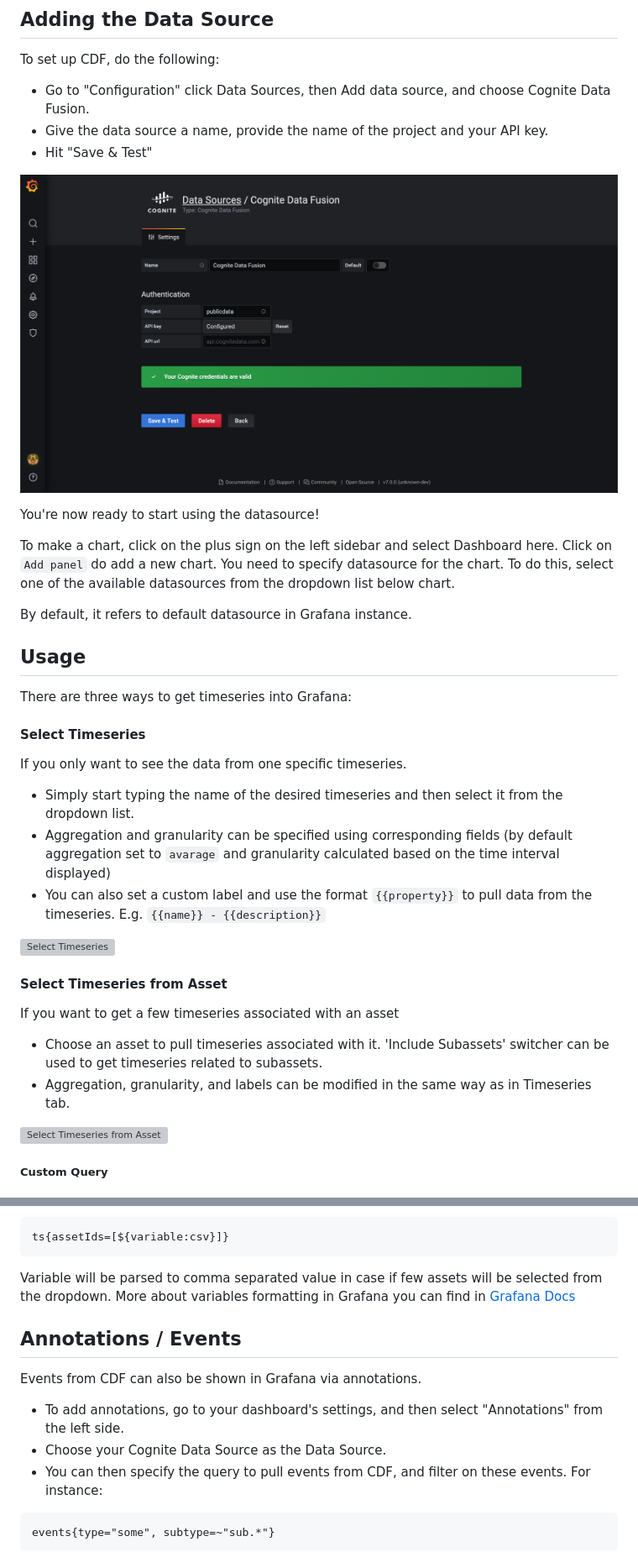
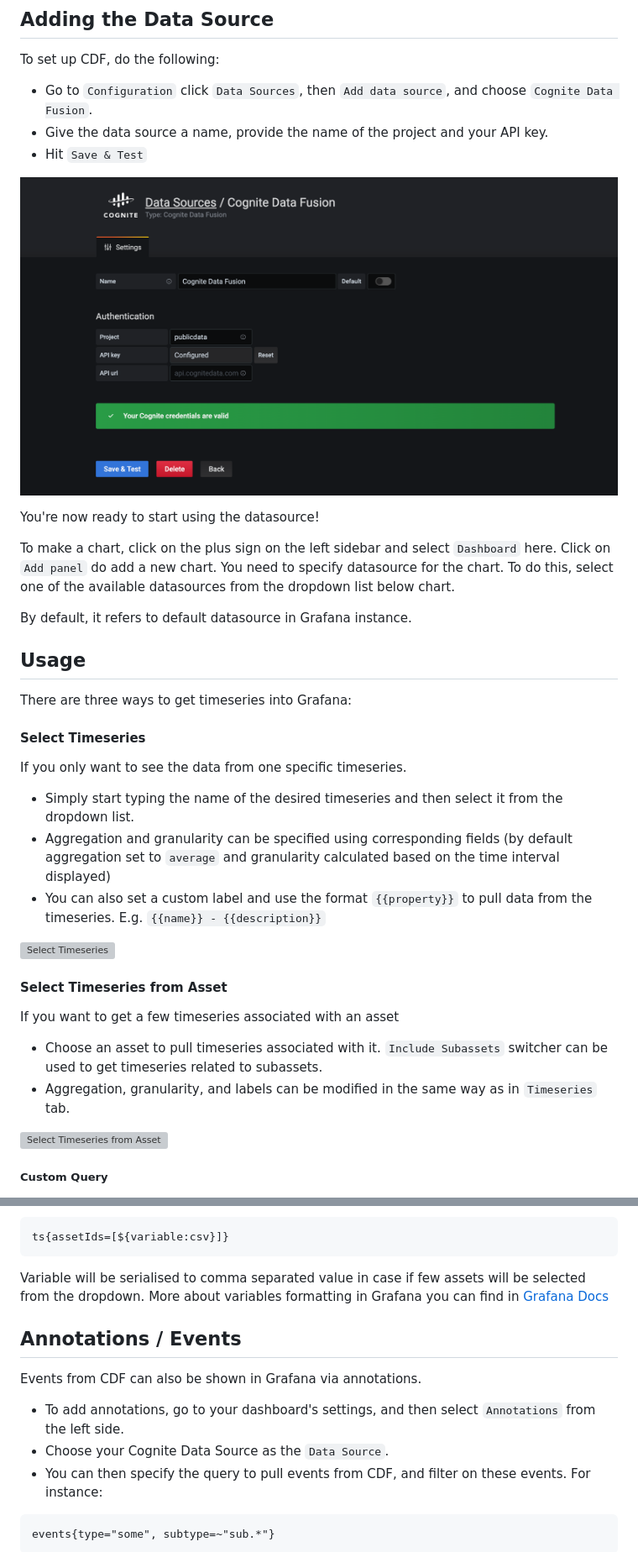
Before and after one commit to cognitedata/cognite-grafana-datasource, a Markdown page: README.md, 2 parts joined by grey strips. Shown at 84% size. Drawn GitHub-style; pictures changed too: images/readme/image1.png; grey boxes are pictures that could not be loaded.

````diff
--- a/README.md
+++ b/README.md
@@ -43,15 +43,15 @@ For more help with Docker, see the [step-by-step guide](./instructions.md).
 
 To set up CDF, do the following:
 
-- Go to "Configuration" click Data Sources, then Add data source, and choose Cognite Data Fusion.
+- Go to `Configuration` click `Data Sources`, then `Add data source`, and choose `Cognite Data Fusion`.
 - Give the data source a name, provide the name of the project and your API key.
-- Hit "Save & Test"
+- Hit `Save & Test`
 
 ![Configuring Data Source](https://raw.githubusercontent.com/cognitedata/cognite-grafana-datasource/master/images/readme/image1.png)
 
 You're now ready to start using the datasource!
 
-To make a chart, click on the plus sign on the left sidebar and select Dashboard here. Click on `Add panel` do add a new chart.
+To make a chart, click on the plus sign on the left sidebar and select `Dashboard` here. Click on `Add panel` do add a new chart.
 You need to specify datasource for the chart. To do this, select one of the available datasources from the dropdown list below chart.
 
 By default, it refers to default datasource in Grafana instance.
@@ -65,7 +65,7 @@ There are three ways to get timeseries into Grafana:
 If you only want to see the data from one specific timeseries.
 
 - Simply start typing the name of the desired timeseries and then select it from the dropdown list.
-- Aggregation and granularity can be specified using corresponding fields (by default aggregation set to `avarage` and granularity calculated based on the time interval displayed)
+- Aggregation and granularity can be specified using corresponding fields (by default aggregation set to `average` and granularity calculated based on the time interval displayed)
 - You can also set a custom label and use the format `{{property}}` to pull data from the timeseries. E.g. `{{name}} - {{description}}`
 
 ![Select Timeseries](https://raw.githubusercontent.com/cognitedata/cognite-grafana-datasource/master/images/readme/image2.png)
@@ -74,8 +74,8 @@ If you only want to see the data from one specific timeseries.
 
 If you want to get a few timeseries associated with an asset
 
-- Choose an asset to pull timeseries associated with it. 'Include Subassets' switcher can be used to get timeseries related to subassets.
-- Aggregation, granularity, and labels can be modified in the same way as in Timeseries tab.
+- Choose an asset to pull timeseries associated with it. `Include Subassets` switcher can be used to get timeseries related to subassets.
+- Aggregation, granularity, and labels can be modified in the same way as in  `Timeseries` tab.
 
 ![Select Timeseries from Asset](https://raw.githubusercontent.com/cognitedata/cognite-grafana-datasource/master/images/readme/image3.png)
 
@@ -209,15 +209,15 @@ Variables can be also formatted in way to fit it into the query, for instance in
 ```
 ts{assetIds=[${variable:csv}]}
 ```
-Variable will be parsed to comma separated value in case if few assets will be selected from the dropdown.
+Variable will be serialised to comma separated value in case if few assets will be selected from the dropdown.
 More about variables formatting in Grafana you can find in [Grafana Docs](https://grafana.com/docs/grafana/latest/variables/advanced-variable-format-options/)
 
 ## Annotations / Events
 
 Events from CDF can also be shown in Grafana via annotations.
 
-- To add annotations, go to your dashboard's settings, and then select "Annotations" from the left side.
-- Choose your Cognite Data Source as the Data Source.
+- To add annotations, go to your dashboard's settings, and then select `Annotations` from the left side.
+- Choose your Cognite Data Source as the `Data Source`.
 - You can then specify the query to pull events from CDF, and filter on these events. For instance:
 ```
 events{type="some", subtype=~"sub.*"}
````
Also changed, not shown: other parts of README.md (+4 -4 lines), 1 other file.
